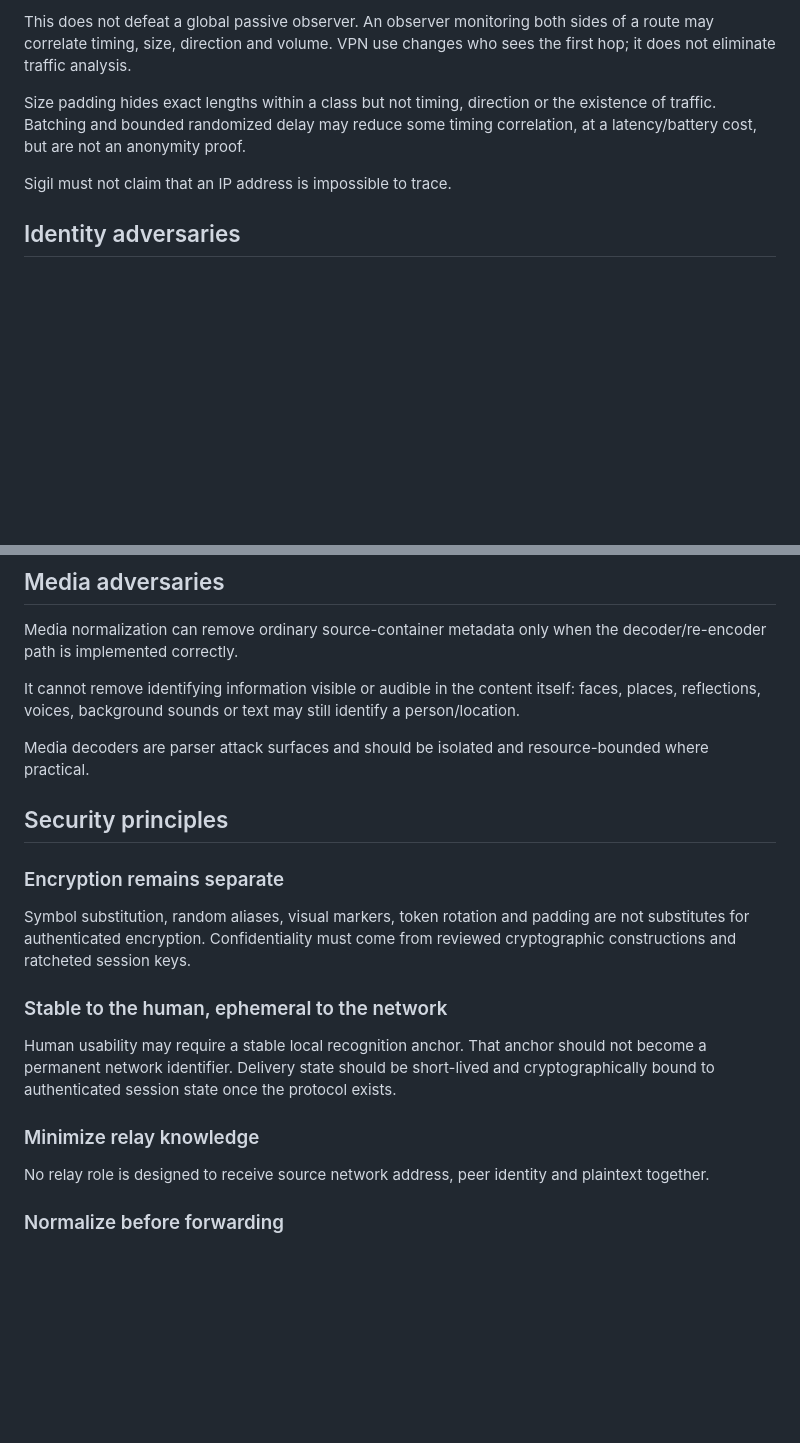
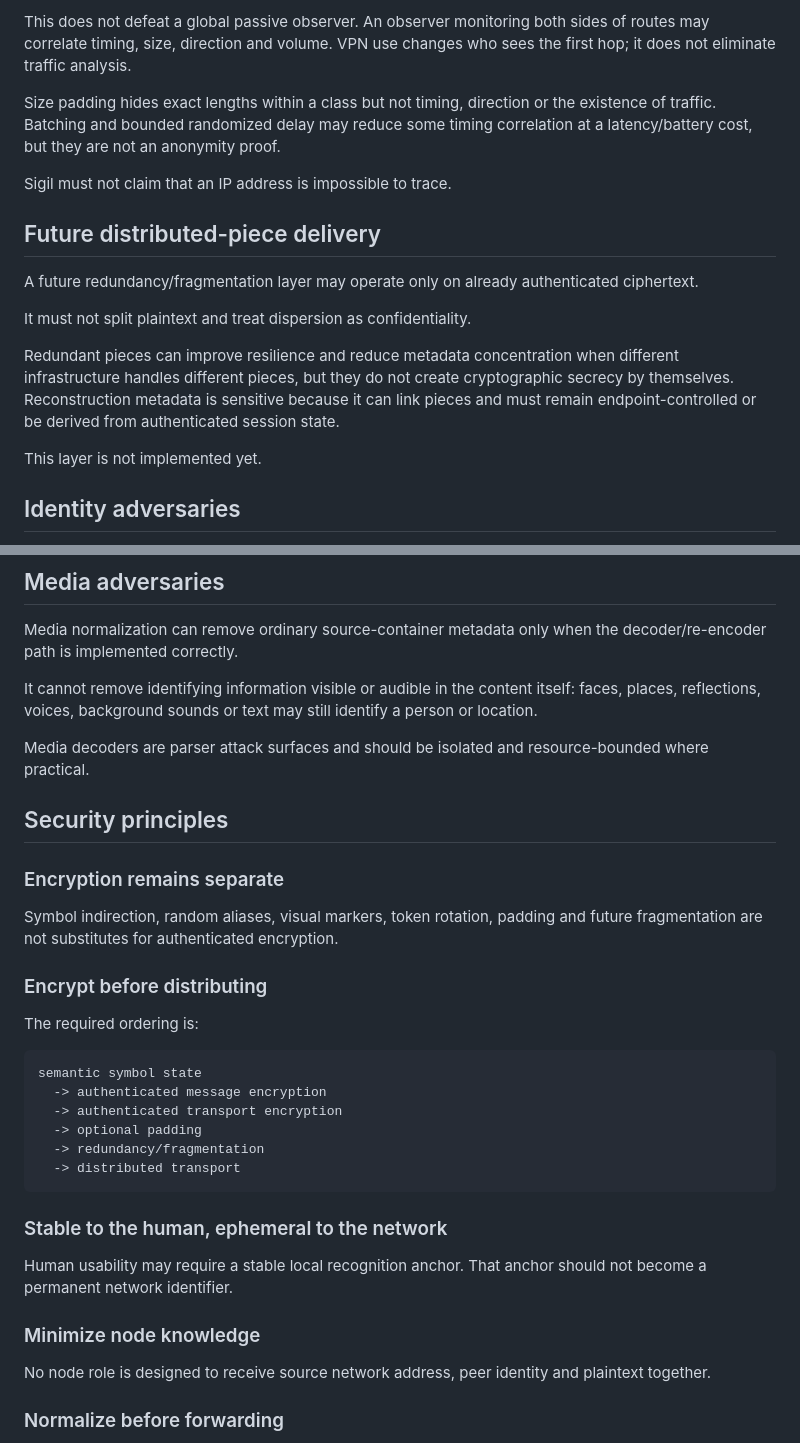
Before and after one commit to generiz/Sigil, a Markdown page: docs/THREAT_MODEL.md, 2 parts joined by grey strips. Drawn GitHub-style; blank space fills up the shorter version.

````diff
--- a/docs/THREAT_MODEL.md
+++ b/docs/THREAT_MODEL.md
@@ -46,9 +70,19 @@ Delivery epochs, routing tokens and mailbox tokens are intended to rotate rather
 
-This does not defeat a global passive observer. An observer monitoring both sides of a route may correlate timing, size, direction and volume. VPN use changes who sees the first hop; it does not eliminate traffic analysis.
+This does not defeat a global passive observer. An observer monitoring both sides of routes may correlate timing, size, direction and volume. VPN use changes who sees the first hop; it does not eliminate traffic analysis.
 
-Size padding hides exact lengths within a class but not timing, direction or the existence of traffic. Batching and bounded randomized delay may reduce some timing correlation, at a latency/battery cost, but are not an anonymity proof.
+Size padding hides exact lengths within a class but not timing, direction or the existence of traffic. Batching and bounded randomized delay may reduce some timing correlation at a latency/battery cost, but they are not an anonymity proof.
 
 Sigil must not claim that an IP address is impossible to trace.
+
+## Future distributed-piece delivery
+
+A future redundancy/fragmentation layer may operate only on already authenticated ciphertext.
+
+It must not split plaintext and treat dispersion as confidentiality.
+
+Redundant pieces can improve resilience and reduce metadata concentration when different infrastructure handles different pieces, but they do not create cryptographic secrecy by themselves. Reconstruction metadata is sensitive because it can link pieces and must remain endpoint-controlled or be derived from authenticated session state.
+
+This layer is not implemented yet.
 
 ## Identity adversaries
 
@@ -64,7 +98,7 @@ Verification proves continuity with the key that was checked; it does not indepe
 
 Media normalization can remove ordinary source-container metadata only when the decoder/re-encoder path is implemented correctly.
 
-It cannot remove identifying information visible or audible in the content itself: faces, places, reflections, voices, background sounds or text may still identify a person/location.
+It cannot remove identifying information visible or audible in the content itself: faces, places, reflections, voices, background sounds or text may still identify a person or location.
 
 Media decoders are parser attack surfaces and should be isolated and resource-bounded where practical.
 
@@ -72,15 +106,28 @@ Media decoders are parser attack surfaces and should be isolated and resource-bo
 
 ### Encryption remains separate
 
-Symbol substitution, random aliases, visual markers, token rotation and padding are not substitutes for authenticated encryption. Confidentiality must come from reviewed cryptographic constructions and ratcheted session keys.
+Symbol indirection, random aliases, visual markers, token rotation, padding and future fragmentation are not substitutes for authenticated encryption.
+
+### Encrypt before distributing
+
+The required ordering is:
+
+```text
+semantic symbol state
+  -> authenticated message encryption
+  -> authenticated transport encryption
+  -> optional padding
+  -> redundancy/fragmentation
+  -> distributed transport
+```
 
 ### Stable to the human, ephemeral to the network
 
-Human usability may require a stable local recognition anchor. That anchor should not become a permanent network identifier. Delivery state should be short-lived and cryptographically bound to authenticated session state once the protocol exists.
+Human usability may require a stable local recognition anchor. That anchor should not become a permanent network identifier.
 
-### Minimize relay knowledge
+### Minimize node knowledge
 
-No relay role is designed to receive source network address, peer identity and plaintext together.
+No node role is designed to receive source network address, peer identity and plaintext together.
 
 ### Normalize before forwarding
 
````
Also changed, not shown: other parts of docs/THREAT_MODEL.md (+34 -10 lines).
